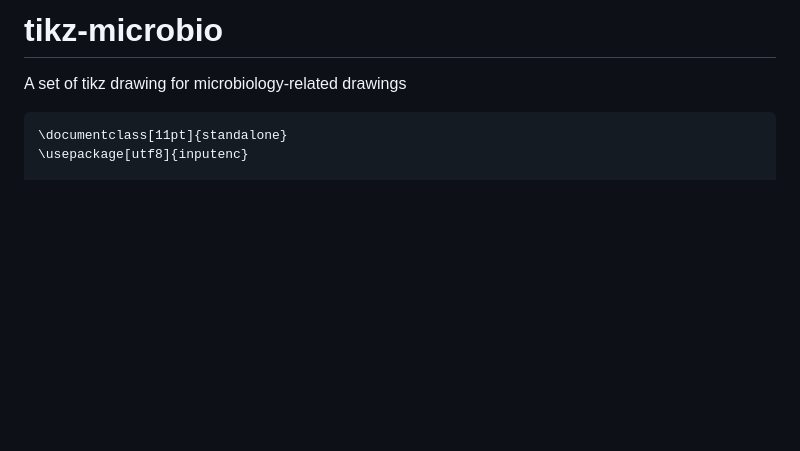
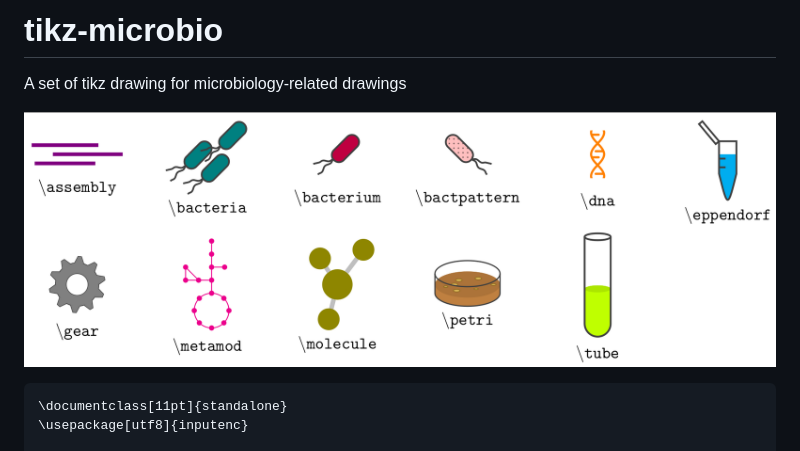
Before and after one commit to marccamb/tikz-microbio, a Markdown page: README.md, the part around the change printed below. GitHub-like rendering; blank space fills up the shorter version.

````diff
--- a/README.md
+++ b/README.md
@@ -1,5 +1,7 @@
 # tikz-microbio
 A set of tikz drawing for microbiology-related drawings
+
+![Examples](example.png)
 
 ```
 \documentclass[11pt]{standalone}
````
Also changed, not shown: other parts of README.md (+0 -2 lines).
